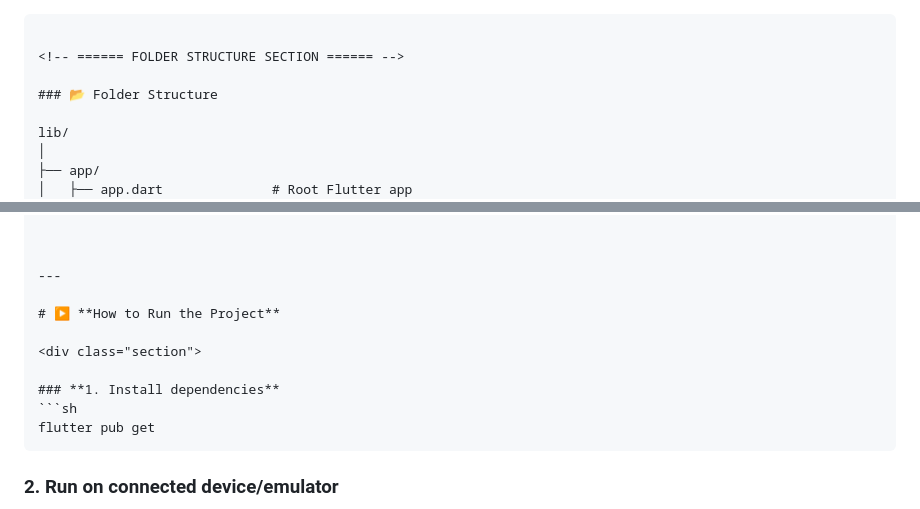
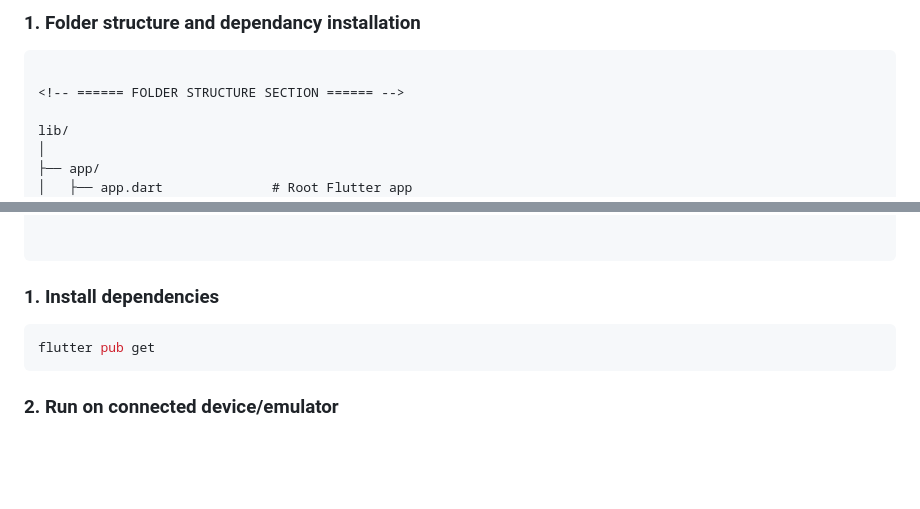
Before and after one commit to ttejas123/NowsShorts, a Markdown page: README.md, 2 parts joined by grey strips. GitHub-like rendering; blank space fills up the shorter version.

`````diff
--- a/README.md
+++ b/README.md
@@ -1,8 +1,7 @@
+### **1. Folder structure and dependancy installation**
 ```md
 
 <!-- ====== FOLDER STRUCTURE SECTION ====== -->
-
-### 📂 Folder Structure
 
 lib/
 │
@@ -44,14 +43,9 @@ lib/
     └── navigation_providers.dart
 
 
+````
+### **1. Install dependencies**
 
----
-
-# ▶️ **How to Run the Project**
-
-<div class="section">
-
-### **1. Install dependencies**
 ```sh
 flutter pub get
 ````
`````
Also changed, not shown: other parts of README.md (+0 -1 lines).
